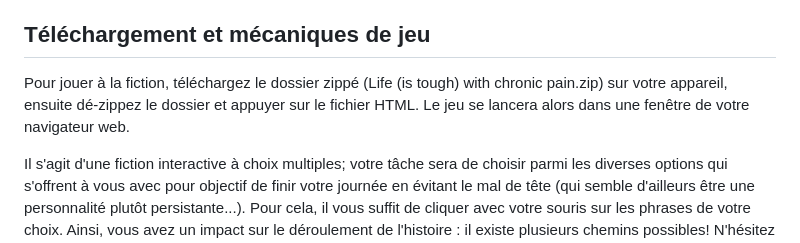
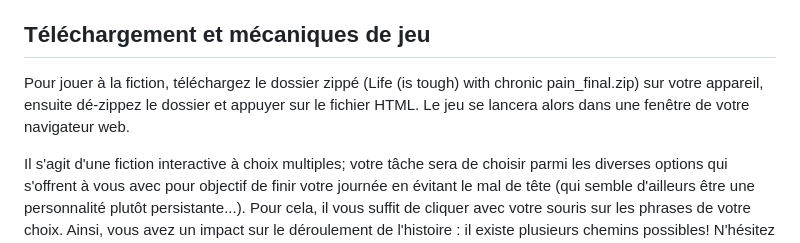
Before and after one commit to Nat0000/FI_2023_N_Montowtt, a Markdown page: README.md, the part around the change. Rendered like a GitHub page.

```diff
--- a/README.md
+++ b/README.md
@@ -11,7 +11,7 @@ Le but de cette fiction est évident dès le début : imerger le.la joueur.euse
 Cette thématique a été choisie pour correspondre aux exigences imposées par le cours, spécifiant que la fiction devrait avoir un aspect éducatif dans le domaine de la santé. Le choix était facile à faire puisque je suis moi-même concerné par ce problème (cette fiction est donc grandement basée sur mon expérience personnelle, malgré que le spectre des migraines est grand). C'est pourquoi, ce jeu vise à rendre davantage visible les difficultés ainsi que les nuances existantes dans le monde des migraineux.euses!
 
 ## Téléchargement et mécaniques de jeu
-Pour jouer à la fiction, téléchargez le dossier zippé (Life (is tough) with chronic pain.zip) sur votre appareil, ensuite dé-zippez le dossier et appuyer sur le fichier HTML. Le jeu se lancera alors dans une fenêtre de votre navigateur web.
+Pour jouer à la fiction, téléchargez le dossier zippé (Life (is tough) with chronic pain_final.zip) sur votre appareil, ensuite dé-zippez le dossier et appuyer sur le fichier HTML. Le jeu se lancera alors dans une fenêtre de votre navigateur web.
 
 Il s'agit d'une fiction interactive à choix multiples; votre tâche sera de choisir parmi les diverses options qui s'offrent à vous avec pour objectif de finir votre journée en évitant le mal de tête (qui semble d'ailleurs être une personnalité plutôt persistante...). Pour cela, il vous suffit de cliquer avec votre souris sur les phrases de votre choix. Ainsi, vous avez un impact sur le déroulement de l'histoire : il existe plusieurs chemins possibles! N'hésitez pas à relancer le jeu pour découvrir les différentes fins possibles.
 
```
